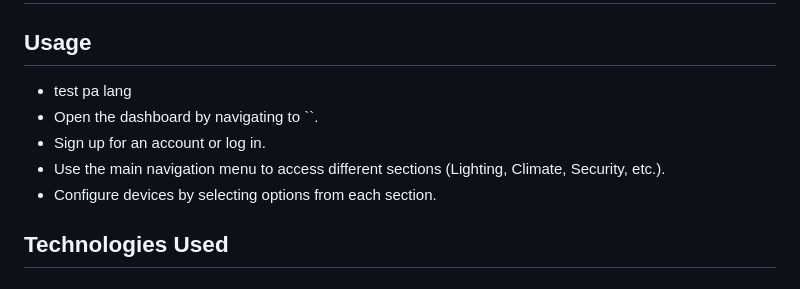
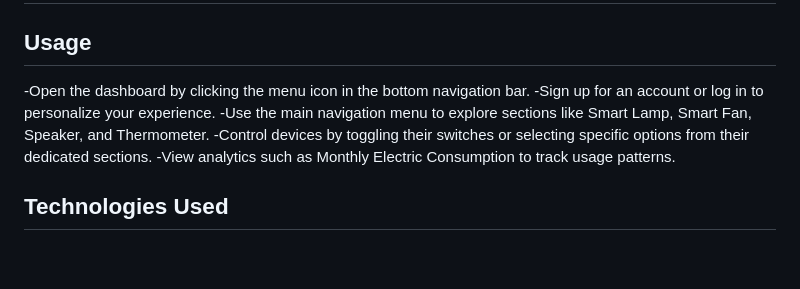
Before and after one commit to LudwigWei/InSync---Smart-Control-System, a Markdown page: README.md, the part around the change. GitHub-like rendering; blank space fills up the shorter version.

```diff
--- a/README.md
+++ b/README.md
@@ -23,11 +23,11 @@
 ## Key Features
 
 ## Usage
-- test pa lang
-- Open the dashboard by navigating to ``.
-- Sign up for an account or log in.
-- Use the main navigation menu to access different sections (Lighting, Climate, Security, etc.).
-- Configure devices by selecting options from each section.
+-Open the dashboard by clicking the menu icon in the bottom navigation bar.
+-Sign up for an account or log in to personalize your experience.
+-Use the main navigation menu to explore sections like Smart Lamp, Smart Fan, Speaker, and Thermometer.
+-Control devices by toggling their switches or selecting specific options from their dedicated sections.
+-View analytics such as Monthly Electric Consumption to track usage patterns.
 
 ## Technologies Used
 
```
